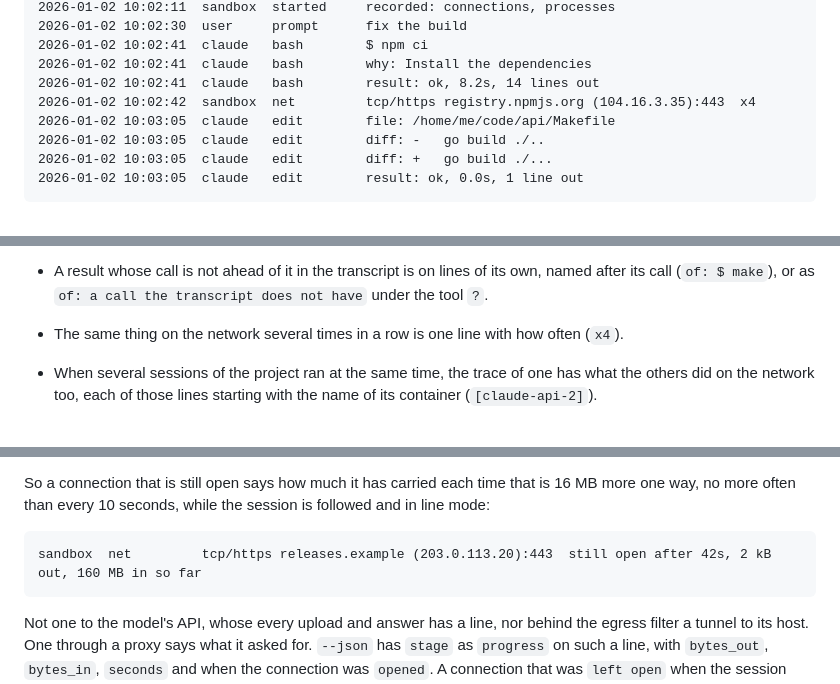
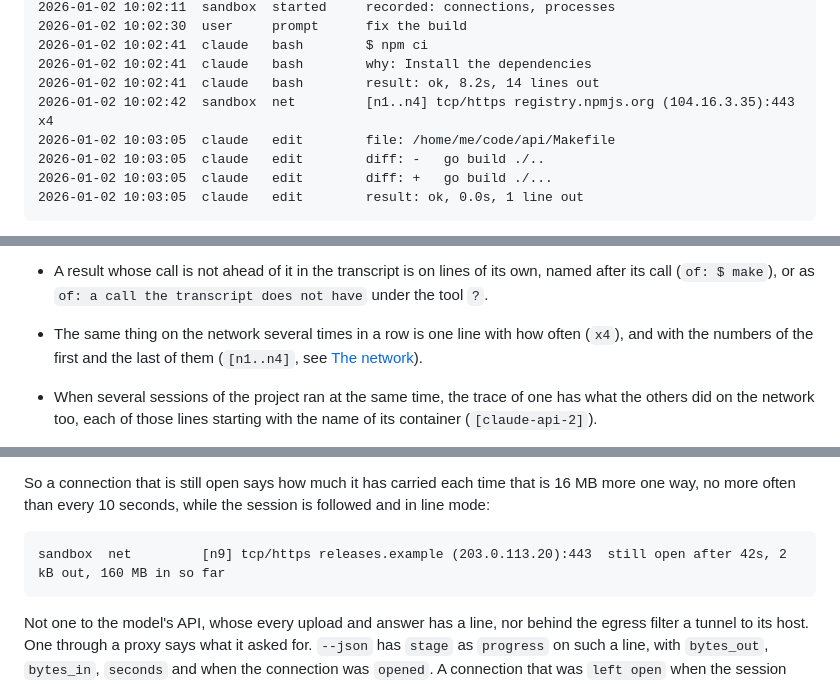
Before and after one commit to smallwat3r/claude-airlock, a Markdown page: docs/trace.md, 3 parts joined by grey strips. Rendered like a GitHub page.

````diff
--- a/docs/trace.md
+++ b/docs/trace.md
@@ -31,7 +31,7 @@ network, in the order it happened.
 2026-01-02 10:02:41  claude   bash        $ npm ci
 2026-01-02 10:02:41  claude   bash        why: Install the dependencies
 2026-01-02 10:02:41  claude   bash        result: ok, 8.2s, 14 lines out
-2026-01-02 10:02:42  sandbox  net         tcp/https registry.npmjs.org (104.16.3.35):443  x4
+2026-01-02 10:02:42  sandbox  net         [n1..n4] tcp/https registry.npmjs.org (104.16.3.35):443  x4
 2026-01-02 10:03:05  claude   edit        file: /home/me/code/api/Makefile
 2026-01-02 10:03:05  claude   edit        diff: -	go build ./..
 2026-01-02 10:03:05  claude   edit        diff: +	go build ./...
@@ -91,7 +91,8 @@ through your pager.
   of its own, named after its call (`of: $ make`), or as `of: a call the
   transcript does not have` under the tool `?`.
 - The same thing on the network several times in a row is one line with
-  how often (`x4`).
+  how often (`x4`), and with the numbers of the first and the last of
+  them (`[n1..n4]`, see [The network](#the-network)).
 - When several sessions of the project ran at the same time, the trace of
   one has what the others did on the network too, each of those lines
   starting with the name of its container (`[claude-api-2]`).
@@ -469,7 +479,7 @@ time that is 16 MB more one way, no more often than every 10 seconds,
 while the session is followed and in line mode:
 
 ```
-sandbox  net         tcp/https releases.example (203.0.113.20):443  still open after 42s, 2 kB out, 160 MB in so far
+sandbox  net         [n9] tcp/https releases.example (203.0.113.20):443  still open after 42s, 2 kB out, 160 MB in so far
 ```
 
 Not one to the model's API, whose every upload and answer has a line,
````
Also changed, not shown: other parts of docs/trace.md (+51 -27 lines), docs/line-mode.md (+11 -7 lines), docs/img/line-mode.png, 14 other files.
